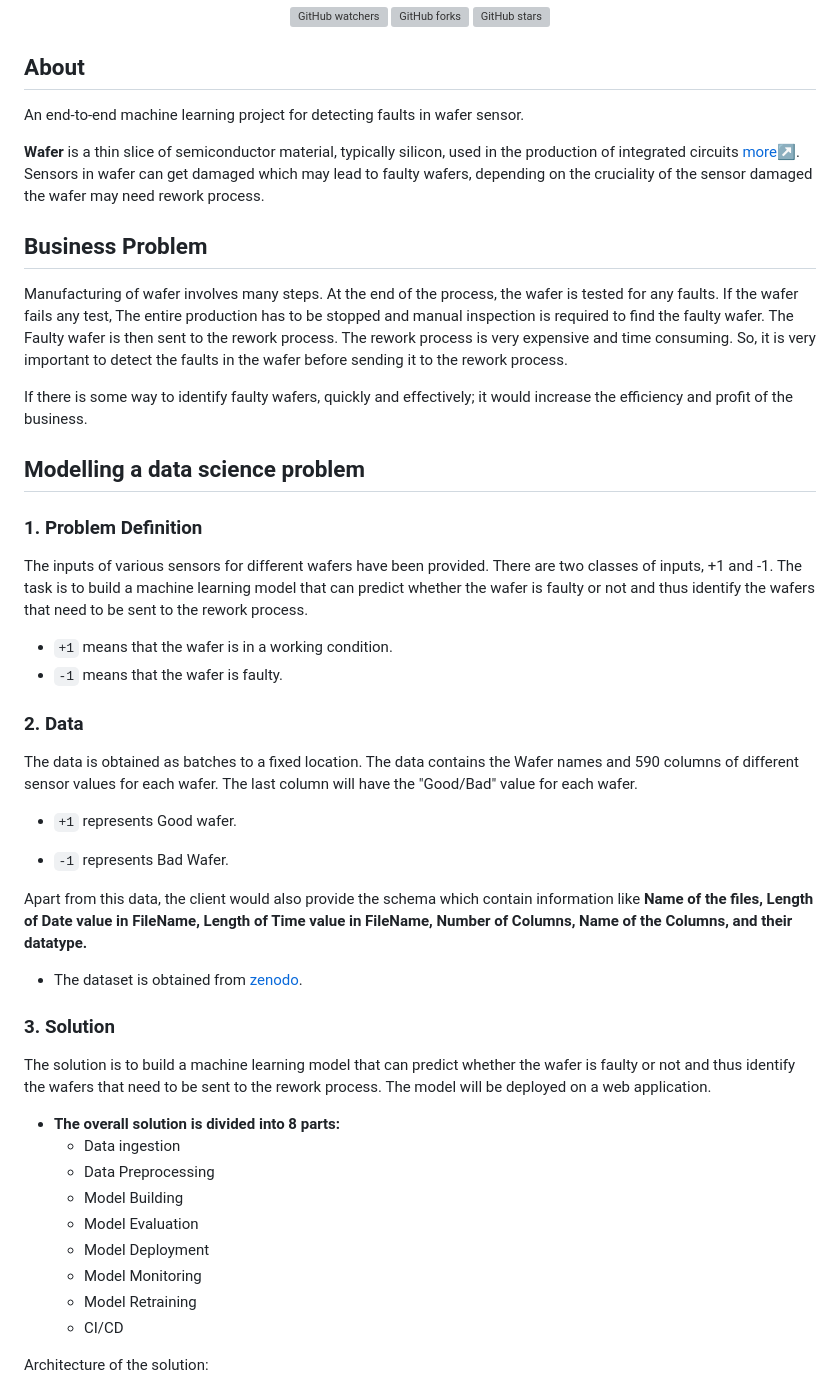
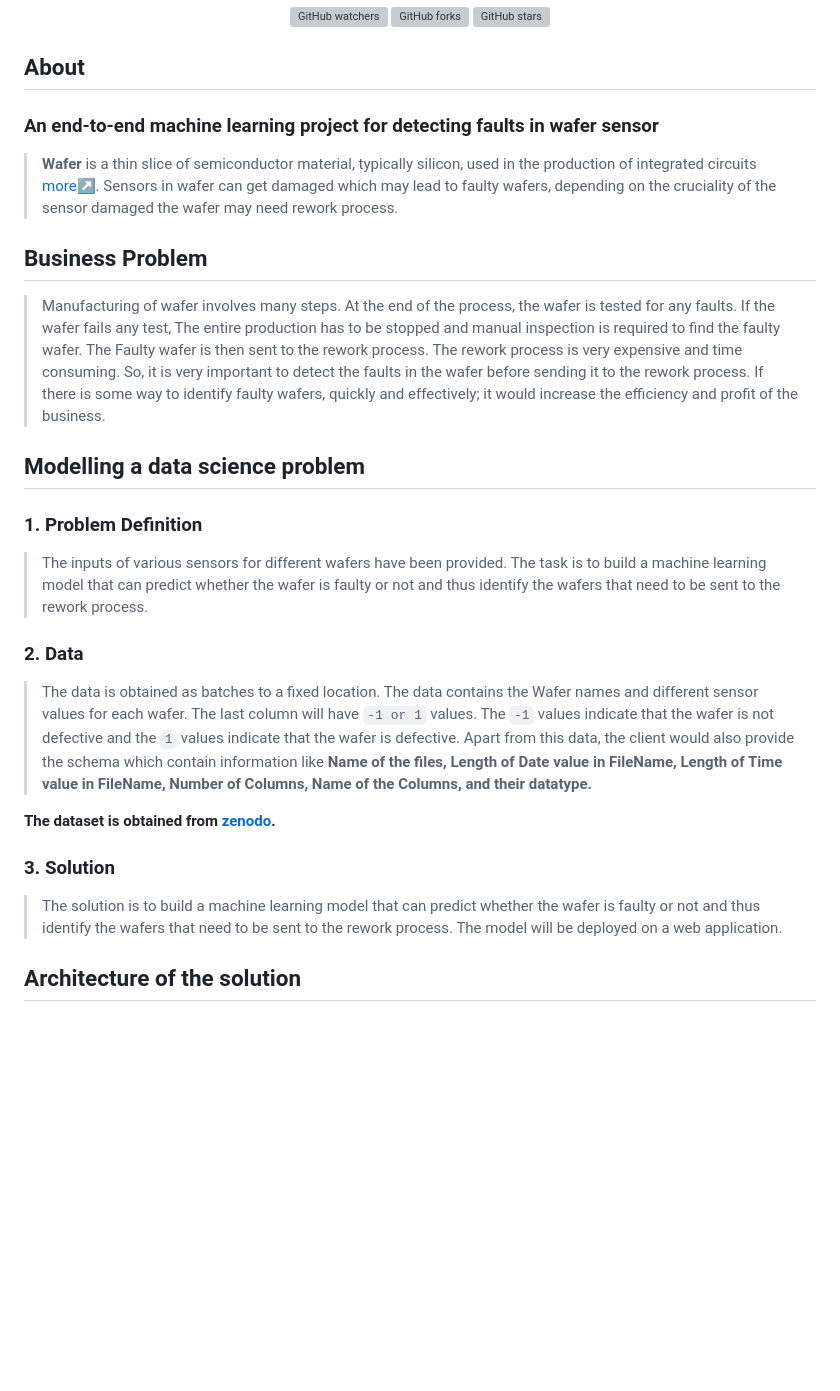
Before and after one commit to kannanjayachandran/Wafers-Fault-Detection, a Markdown page: README.md, the part around the change printed below. Drawn GitHub-style; blank space fills up the shorter version; grey boxes are pictures that could not be loaded.

Commit message:
Updated main readme file

````diff
--- a/README.md
+++ b/README.md
@@ -17,56 +17,31 @@
 
 ## About
 
-An end-to-end machine learning project for detecting faults in wafer sensor.
+### An end-to-end machine learning project for detecting faults in wafer sensor
 
-**Wafer** is a thin slice of semiconductor material, typically silicon, used in the production of integrated
-circuits [more↗](https://en.wikipedia.org/wiki/Wafer_(electronics)#:~:text=In%20electronics%2C%20a%20wafer%20(also,in%20and%20upon%20the%20wafer.)). Sensors in wafer can get damaged which may lead to faulty wafers, depending on the cruciality of the sensor damaged the wafer may need rework process.
+> **Wafer** is a thin slice of semiconductor material, typically silicon, used in the production of integrated circuits [more↗](https://en.wikipedia.org/wiki/Wafer_(electronics)#:~:text=In%20electronics%2C%20a%20wafer%20(also,in%20and%20upon%20the%20wafer.)). Sensors in wafer can get damaged which may lead to faulty wafers, depending on the cruciality of the sensor damaged the wafer may need rework process.
 
 ## Business Problem
 
-Manufacturing of wafer involves many steps. At the end of the process, the wafer is tested for any faults. If the wafer
-fails any test, The entire production has to be stopped and manual inspection is required to find the faulty wafer. The
-Faulty wafer is then sent to the rework process. The rework process is very expensive and time consuming. So, it is very
-important to detect the faults in the wafer before sending it to the rework process.
-
-If there is some way to identify faulty wafers, quickly and effectively; it would increase the efficiency and profit of the business.
+>Manufacturing of wafer involves many steps. At the end of the process, the wafer is tested for any faults. If the wafer fails any test, The entire production has to be stopped and manual inspection is required to find the faulty wafer. The Faulty wafer is then sent to the rework process. The rework process is very expensive and time consuming. So, it is very important to detect the faults in the wafer before sending it to the rework process. If there is some way to identify faulty wafers, quickly and effectively; it would increase the efficiency and profit of the business.
 
 ## Modelling a data science problem
 
 ### 1. Problem Definition
 
-The inputs of various sensors for different wafers have been provided. There are two classes of inputs, +1 and -1. The task is to build a machine learning model that can predict whether the wafer is faulty or not and thus identify the wafers that need to be sent to the rework process.
-
-- ```+1``` means that the wafer is in a working condition.
-- ```-1``` means that the wafer is faulty.
+>The inputs of various sensors for different wafers have been provided. The task is to build a machine learning model that can predict whether the wafer is faulty or not and thus identify the wafers that need to be sent to the rework process.
 
 ### 2. Data
 
-The data is obtained as batches to a fixed location. The data contains the Wafer names and 590 columns of different sensor values for each wafer. The last column will have the "Good/Bad" value for each wafer.
+>The data is obtained as batches to a fixed location. The data contains the Wafer names and different sensor values for each wafer. The last column will have `-1 or 1` values. The `-1` values indicate that the wafer is not defective and the `1` values indicate that the wafer is defective. Apart from this data, the client would also provide the schema which contain information like **Name of the files, Length of Date value in FileName, Length of Time value in FileName, Number of Columns, Name of the Columns, and their datatype.**
 
-- ```+1``` represents Good wafer.
-
-- ```-1``` represents Bad Wafer.
-
-Apart from this data, the client would also provide the schema which contain information like **Name of the files, Length of Date value in FileName, Length of Time value in FileName, Number of Columns, Name of the Columns, and their datatype.**
-
-- The dataset is obtained from [zenodo](https://zenodo.org/record/4322353#.Y7K4y3ZBytU).
+**The dataset is obtained from [zenodo](https://zenodo.org/record/4322353#.Y7K4y3ZBytU).**
 
 ### 3. Solution
 
-The solution is to build a machine learning model that can predict whether the wafer is faulty or not and thus identify the wafers that need to be sent to the rework process. The model will be deployed on a web application.
+>The solution is to build a machine learning model that can predict whether the wafer is faulty or not and thus identify the wafers that need to be sent to the rework process. The model will be deployed on a web application.
 
-- **The overall solution is divided into 8 parts:**
-  - Data ingestion
-  - Data Preprocessing
-  - Model Building
-  - Model Evaluation
-  - Model Deployment
-  - Model Monitoring
-  - Model Retraining
-  - CI/CD
-
-Architecture of the solution:
+## Architecture of the solution
 
 <div align="center">
 <img src="./Readme_Assets/Arch.png" width="600" height="600">
````
Also changed, not shown: other parts of README.md (+2 -2 lines).
